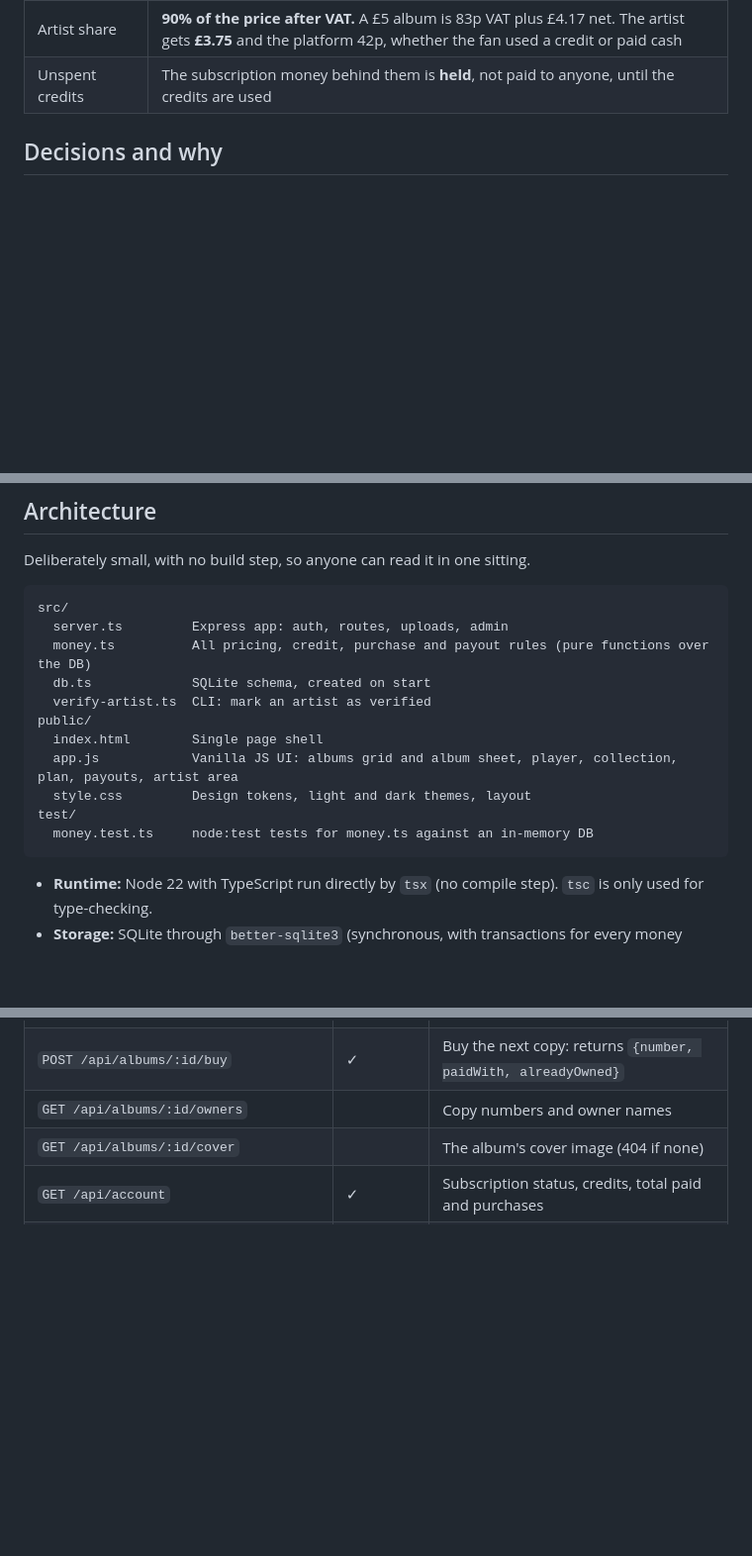
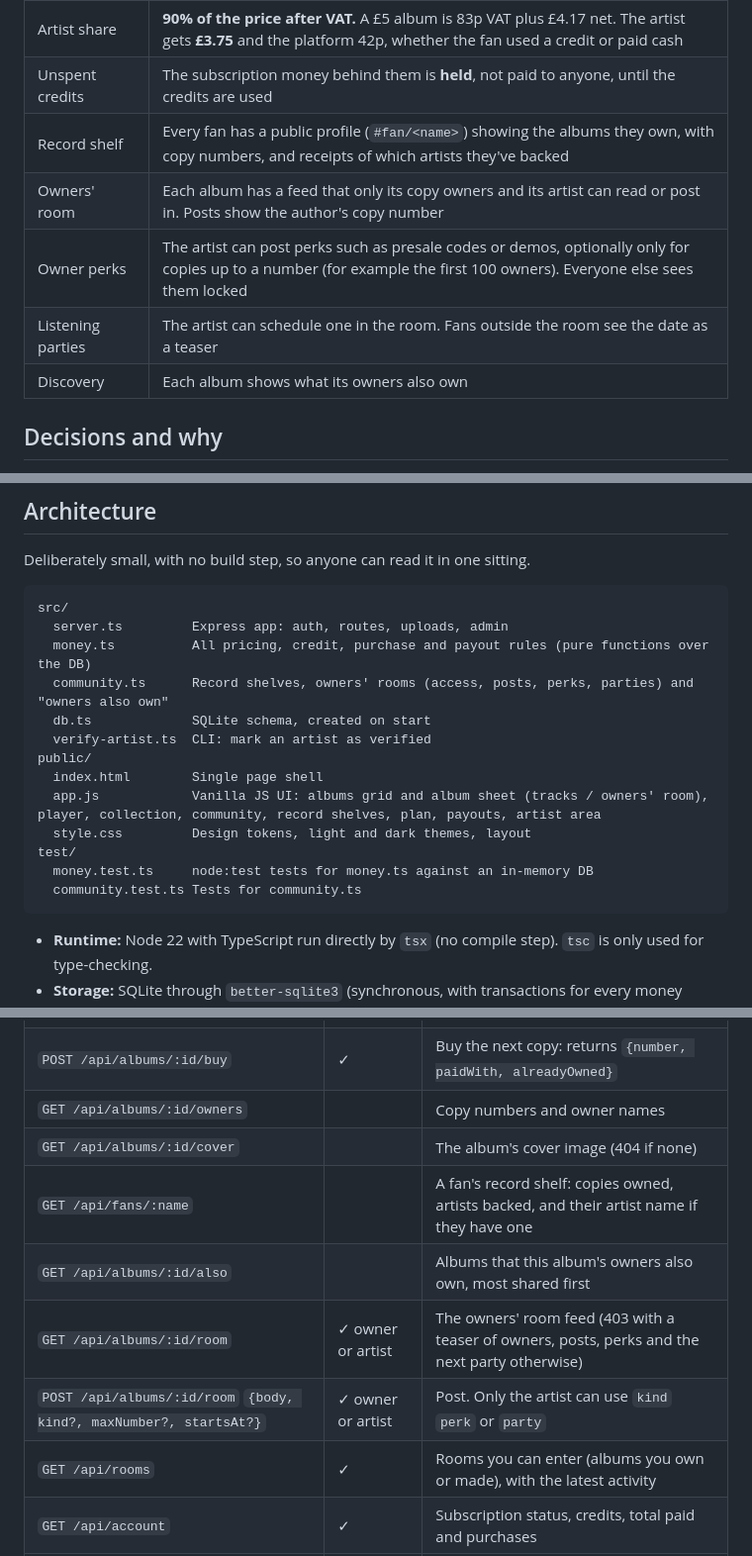
Before and after one commit to bhow123/LongPlays, a Markdown page: README.md, 3 parts joined by grey strips. Shown at 99% size. GitHub-like rendering; blank space fills up the shorter version.

````diff
--- a/README.md
+++ b/README.md
@@ -55,6 +55,11 @@ Streaming pays artists fractions of a penny per play, and fans own nothing. Buyi
 | Copies | Each purchase gets the next number for that album (#1, #2, #3…). Unlimited copies, one per person, **no resale** |
 | Artist share | **90% of the price after VAT.** A £5 album is 83p VAT plus £4.17 net. The artist gets **£3.75** and the platform 42p, whether the fan used a credit or paid cash |
 | Unspent credits | The subscription money behind them is **held**, not paid to anyone, until the credits are used |
+| Record shelf | Every fan has a public profile (`#fan/<name>`) showing the albums they own, with copy numbers, and receipts of which artists they've backed |
+| Owners' room | Each album has a feed that only its copy owners and its artist can read or post in. Posts show the author's copy number |
+| Owner perks | The artist can post perks such as presale codes or demos, optionally only for copies up to a number (for example the first 100 owners). Everyone else sees them locked |
+| Listening parties | The artist can schedule one in the room. Fans outside the room see the date as a teaser |
+| Discovery | Each album shows what its owners also own |
 
 ## Decisions and why
 
@@ -118,14 +125,16 @@ Deliberately small, with no build step, so anyone can read it in one sitting.
 src/
   server.ts         Express app: auth, routes, uploads, admin
   money.ts          All pricing, credit, purchase and payout rules (pure functions over the DB)
+  community.ts      Record shelves, owners' rooms (access, posts, perks, parties) and "owners also own"
   db.ts             SQLite schema, created on start
   verify-artist.ts  CLI: mark an artist as verified
 public/
   index.html        Single page shell
-  app.js            Vanilla JS UI: albums grid and album sheet, player, collection, plan, payouts, artist area
+  app.js            Vanilla JS UI: albums grid and album sheet (tracks / owners' room), player, collection, community, record shelves, plan, payouts, artist area
   style.css         Design tokens, light and dark themes, layout
 test/
   money.test.ts     node:test tests for money.ts against an in-memory DB
+  community.test.ts Tests for community.ts
 ```
 
 - **Runtime:** Node 22 with TypeScript run directly by `tsx` (no compile step). `tsc` is only used for type-checking.
@@ -186,6 +196,11 @@ JSON in and out. "Auth" means it needs the session cookie from `/api/login`.
 | `POST /api/albums/:id/buy` | ✓ | Buy the next copy: returns `{number, paidWith, alreadyOwned}` |
 | `GET /api/albums/:id/owners` | | Copy numbers and owner names |
 | `GET /api/albums/:id/cover` | | The album's cover image (404 if none) |
+| `GET /api/fans/:name` | | A fan's record shelf: copies owned, artists backed, and their artist name if they have one |
+| `GET /api/albums/:id/also` | | Albums that this album's owners also own, most shared first |
+| `GET /api/albums/:id/room` | ✓ owner or artist | The owners' room feed (403 with a teaser of owners, posts, perks and the next party otherwise) |
+| `POST /api/albums/:id/room` `{body, kind?, maxNumber?, startsAt?}` | ✓ owner or artist | Post. Only the artist can use `kind` `perk` or `party` |
+| `GET /api/rooms` | ✓ | Rooms you can enter (albums you own or made), with the latest activity |
 | `GET /api/account` | ✓ | Subscription status, credits, total paid and purchases |
 | `POST /api/subscription` / `DELETE /api/subscription` | ✓ | Subscribe or cancel |
 | `GET /api/payouts?month=YYYY-MM` | | Per-artist sales, VAT, artist and platform amounts, plus money held for unspent credits |
````
Also changed, not shown: other parts of README.md (+7 -4 lines).
